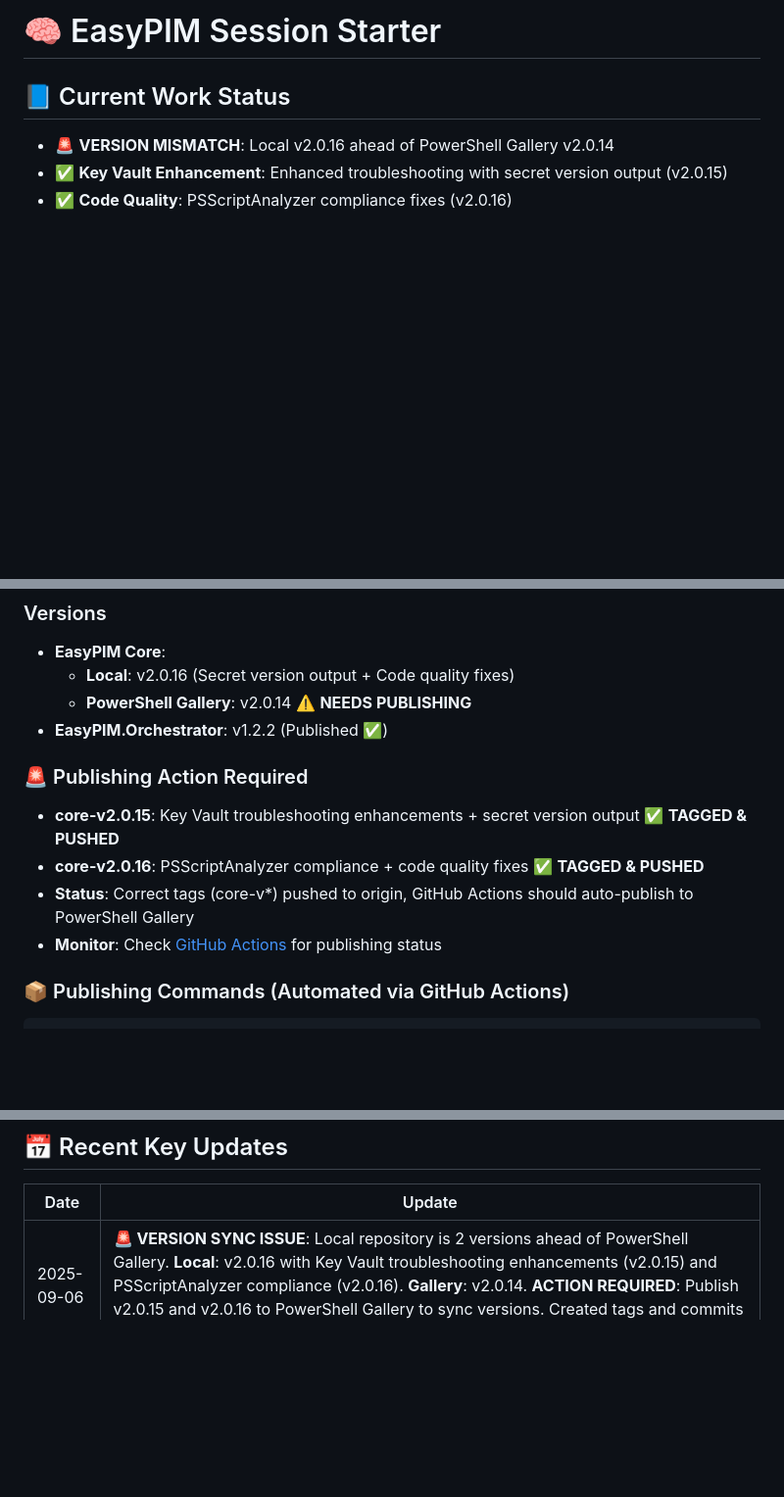
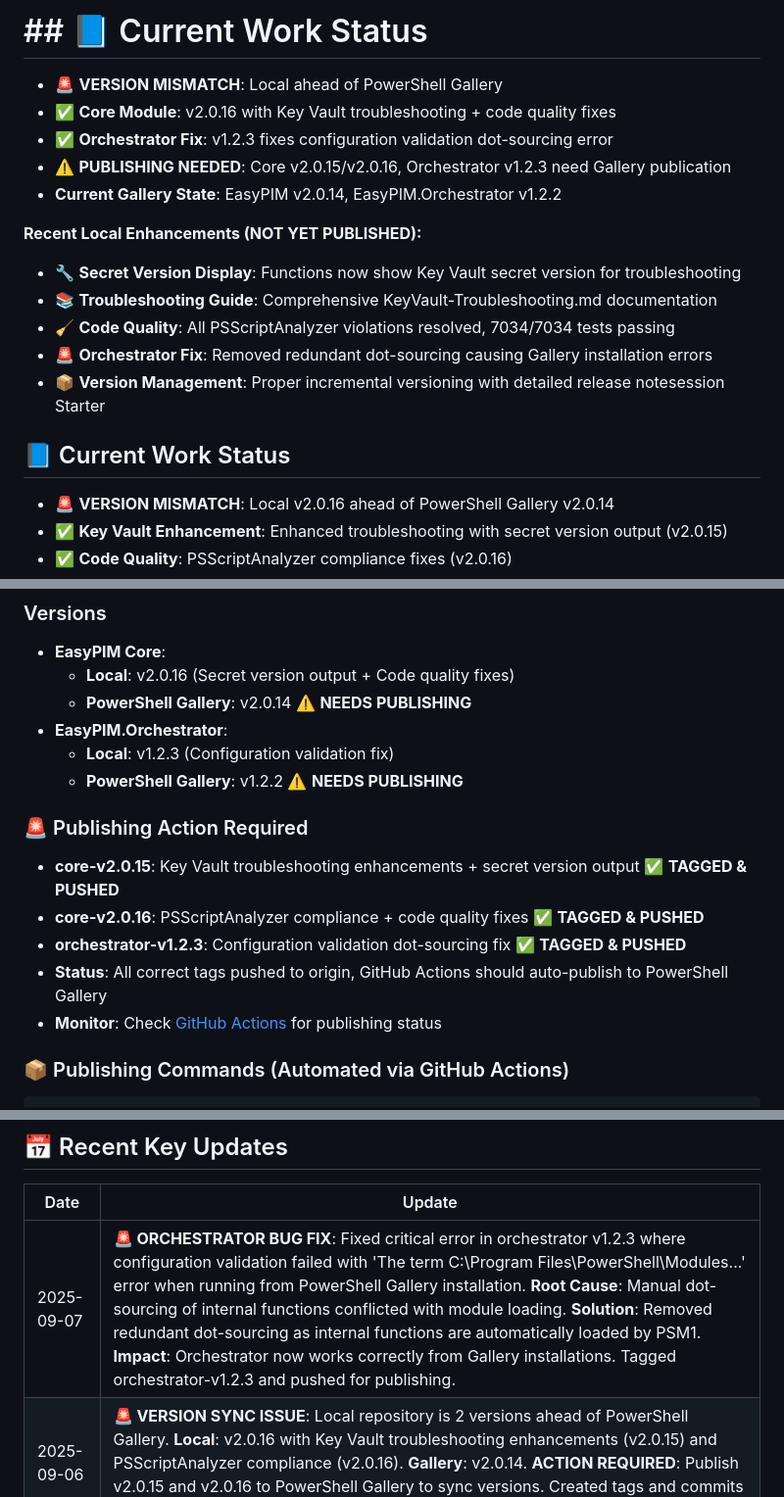
Before and after one commit to kayasax/EasyPIM, a Markdown page: session_starter.md, 3 parts joined by grey strips. Shown: that part at 98% size. GitHub-like rendering; blank space fills up the shorter version.

Commit message:
docs(session): update for orchestrator v1.2.3 fix
- Added 2025-09-07 entry for orchestrator bug fix
- Updated version status: both core and orchestrator need publishing
- Documented root cause and solution for dot-sourcing issue
- All tags now properly pushed with correct format

```diff
--- a/session_starter.md
+++ b/session_starter.md
@@ -1,4 +1,16 @@
-# 🧠 EasyPIM Session Starter
+# ## 📘 Current Work Status
+- 🚨 **VERSION MISMATCH**: Local ahead of PowerShell Gallery
+- ✅ **Core Module**: v2.0.16 with Key Vault troubleshooting + code quality fixes
+- ✅ **Orchestrator Fix**: v1.2.3 fixes configuration validation dot-sourcing error
+- ⚠️ **PUBLISHING NEEDED**: Core v2.0.15/v2.0.16, Orchestrator v1.2.3 need Gallery publication
+- **Current Gallery State**: EasyPIM v2.0.14, EasyPIM.Orchestrator v1.2.2
+
+**Recent Local Enhancements (NOT YET PUBLISHED):**
+- 🔧 **Secret Version Display**: Functions now show Key Vault secret version for troubleshooting
+- 📚 **Troubleshooting Guide**: Comprehensive KeyVault-Troubleshooting.md documentation
+- 🧹 **Code Quality**: All PSScriptAnalyzer violations resolved, 7034/7034 tests passing
+- 🚨 **Orchestrator Fix**: Removed redundant dot-sourcing causing Gallery installation errors
+- 📦 **Version Management**: Proper incremental versioning with detailed release notesession Starter
 
 ## 📘 Current Work Status
 - 🚨 **VERSION MISMATCH**: Local v2.0.16 ahead of PowerShell Gallery v2.0.14
@@ -26,12 +38,15 @@
 - **EasyPIM Core**:
   - **Local**: v2.0.16 (Secret version output + Code quality fixes)
   - **PowerShell Gallery**: v2.0.14 ⚠️ **NEEDS PUBLISHING**
-- **EasyPIM.Orchestrator**: v1.2.2 (Published ✅)
+- **EasyPIM.Orchestrator**:
+  - **Local**: v1.2.3 (Configuration validation fix)
+  - **PowerShell Gallery**: v1.2.2 ⚠️ **NEEDS PUBLISHING**
 
 ### 🚨 Publishing Action Required
 - **core-v2.0.15**: Key Vault troubleshooting enhancements + secret version output ✅ **TAGGED & PUSHED**
 - **core-v2.0.16**: PSScriptAnalyzer compliance + code quality fixes ✅ **TAGGED & PUSHED**
-- **Status**: Correct tags (core-v*) pushed to origin, GitHub Actions should auto-publish to PowerShell Gallery
+- **orchestrator-v1.2.3**: Configuration validation dot-sourcing fix ✅ **TAGGED & PUSHED**
+- **Status**: All correct tags pushed to origin, GitHub Actions should auto-publish to PowerShell Gallery
 - **Monitor**: Check [GitHub Actions](https://github.com/kayasax/EasyPIM/actions) for publishing status
 
 ### 📦 Publishing Commands (Automated via GitHub Actions)
@@ -85,6 +100,7 @@ Publish-Module -Path ".\EasyPIM" -NuGetApiKey $env:NUGET_API_KEY -Verbose
 
 | Date | Update |
 |------|--------|
+| 2025-09-07 | **🚨 ORCHESTRATOR BUG FIX**: Fixed critical error in orchestrator v1.2.3 where configuration validation failed with 'The term C:\Program Files\PowerShell\Modules\...' error when running from PowerShell Gallery installation. **Root Cause**: Manual dot-sourcing of internal functions conflicted with module loading. **Solution**: Removed redundant dot-sourcing as internal functions are automatically loaded by PSM1. **Impact**: Orchestrator now works correctly from Gallery installations. Tagged orchestrator-v1.2.3 and pushed for publishing. |
 | 2025-09-06 | **🚨 VERSION SYNC ISSUE**: Local repository is 2 versions ahead of PowerShell Gallery. **Local**: v2.0.16 with Key Vault troubleshooting enhancements (v2.0.15) and PSScriptAnalyzer compliance (v2.0.16). **Gallery**: v2.0.14. **ACTION REQUIRED**: Publish v2.0.15 and v2.0.16 to PowerShell Gallery to sync versions. Created tags and commits but not published. All 7034 tests passing with full code quality compliance. |
 | 2025-01-24 | **🔍 CONFIGURATION VALIDATION SYSTEM**: Implemented comprehensive configuration validation system to prevent ARM API failures. Created `Test-EasyPIMConfigurationValidity.ps1` with auto-correction for field name mismatches (id→Id, description→Name), missing approvers detection, and template reference validation. Integrated into orchestrator pipeline with user-friendly error reporting. This prevents the ARM API 400 Bad Request errors caused by configuration format issues and improves overall user experience. |
 | 2025-09-03 | **🚨 CRITICAL DRIFT DETECTION FIX**: Discovered and fixed critical bug in `Test-PIMPolicyDrift` where drift detection showed false "Match" results for Azure resource policies. Root cause: drift detection was always querying subscription-level policies while orchestrator applied resource-specific policies, causing scope validation mismatches. Fixed by implementing scope-aware policy validation in drift detection. Orchestrator bumped to v1.2.0. This resolves cases where policies like "Contributor" at storage account scopes failed to apply but drift detection incorrectly reported "Match". |
```
